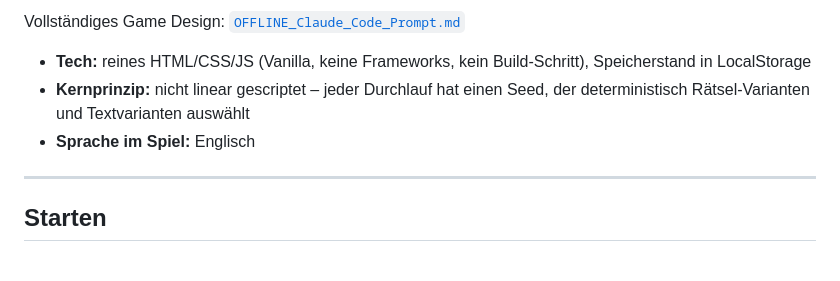
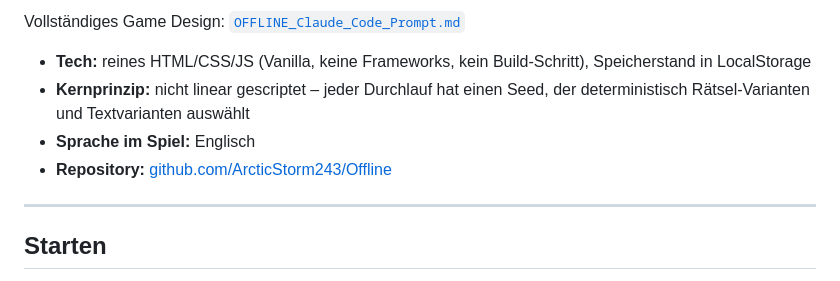
Before and after one commit to ArcticStorm243/Offline, a Markdown page: README.md, the part around the change. Drawn GitHub-style.

Commit message:
README: Repository-Link ergaenzt
Co-Authored-By: Claude Opus 5 <noreply@anthropic.com>

```diff
--- a/README.md
+++ b/README.md
@@ -8,6 +8,7 @@ Vollständiges Game Design: [`OFFLINE_Claude_Code_Prompt.md`](OFFLINE_Claude_Cod
 - **Tech:** reines HTML/CSS/JS (Vanilla, keine Frameworks, kein Build-Schritt), Speicherstand in LocalStorage
 - **Kernprinzip:** nicht linear gescriptet – jeder Durchlauf hat einen Seed, der deterministisch Rätsel-Varianten und Textvarianten auswählt
 - **Sprache im Spiel:** Englisch
+- **Repository:** [github.com/ArcticStorm243/Offline](https://github.com/ArcticStorm243/Offline)
 
 ---
 
```
